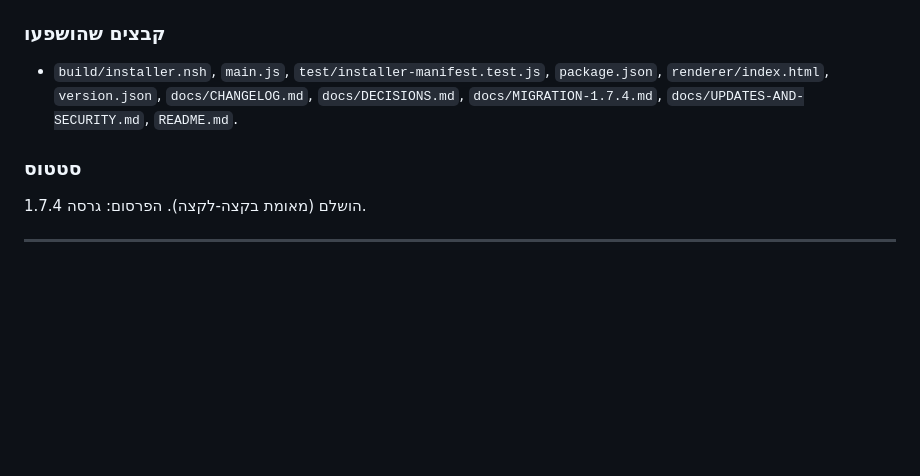
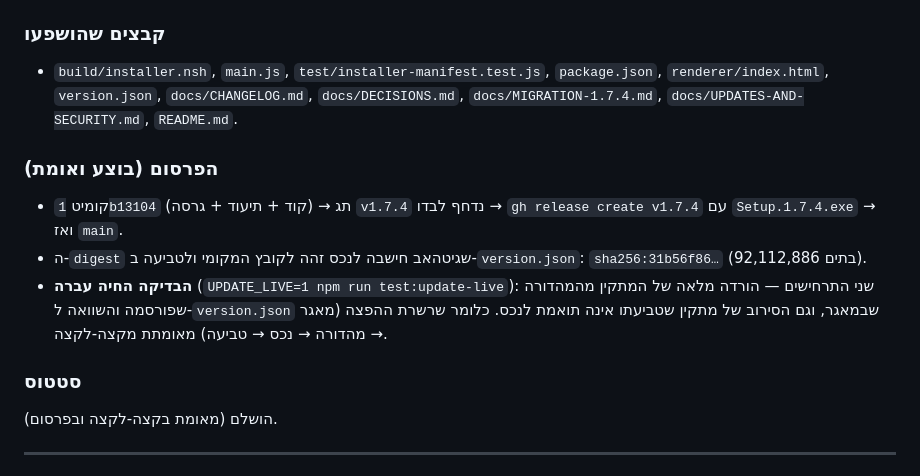
Before and after one commit to Lev-Good/Between-times, a Markdown page: docs/AGENT_LOG.md, the part around the change. Rendered like a GitHub page; blank space fills up the shorter version.

Commit message:
docs: תיעוד הפרסום של 1.7.4 ואימות שרשרת ההפצה
המהדורה פורסמה (תג v1.7.4 + נכס Setup.1.7.4.exe), הטביעה שאומתה בגיטהאב זהה
לקובץ המקומי ול-version.json, והבדיקה החיה מול GitHub עברה מקצה-לקצה.

🤖 Generated with Codebuff
Co-Authored-By: Codebuff <noreply@codebuff.com>

```diff
--- a/docs/AGENT_LOG.md
+++ b/docs/AGENT_LOG.md
@@ -77,8 +77,18 @@
   `docs/CHANGELOG.md`, `docs/DECISIONS.md`, `docs/MIGRATION-1.7.4.md`,
   `docs/UPDATES-AND-SECURITY.md`, `README.md`.
 
+### הפרסום (בוצע ואומת)
+- קומיט `1b13104` (קוד + תיעוד + גרסה) → תג `v1.7.4` נדחף לבדו →
+  `gh release create v1.7.4` עם `Setup.1.7.4.exe` → ואז `main`.
+- ה-`digest` שגיטהאב חישבה לנכס זהה לקובץ המקומי ולטביעה ב-`version.json`:
+  `sha256:31b56f86…` (92,112,886 בתים).
+- **הבדיקה החיה עברה** (`UPDATE_LIVE=1 npm run test:update-live`): שני התרחישים
+  — הורדה מלאה של המתקין מהמהדורה שפורסמה והשוואה ל-`version.json` שבמאגר,
+  וגם הסירוב של מתקין שטביעתו אינה תואמת לנכס. כלומר שרשרת ההפצה
+  (מאגר → מהדורה → נכס → טביעה) מאומתת מקצה-לקצה.
+
 ### סטטוס
-הושלם (מאומת בקצה-לקצה). הפרסום: גרסה 1.7.4.
+הושלם (מאומת בקצה-לקצה ובפרסום).
 
 ---
 
```
Also changed, not shown: docs/CHANGELOG.md (+8 -0 lines).
